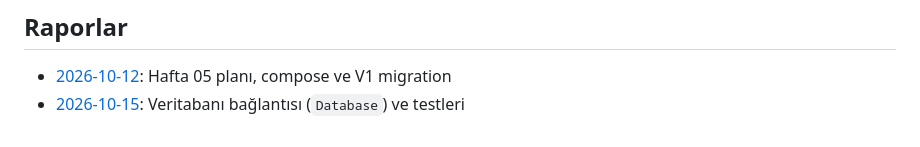
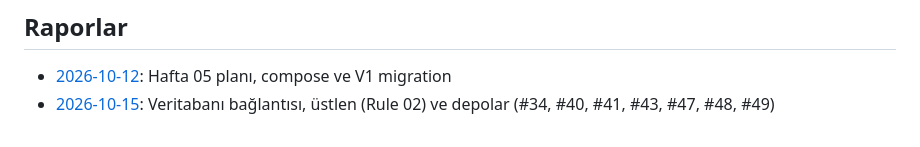
Before and after one commit to HuseyinEmreTech/kampus-bildirim-sistemi, a Markdown page: proje-bilgileri/ekip/ertrlpkdmr.md, the part around the change. GitHub-like rendering.

Commit message:
docs: 15 Ekim günlük raporu akşam işleriyle güncellendi
Co-Authored-By: Claude Opus 5.5 (1M context) <noreply@anthropic.com>
Claude-Session: https://claude.ai/code/session_01GqHeq2UEmzMyiMfBNJ8pX1

```diff
--- a/proje-bilgileri/ekip/ertrlpkdmr.md
+++ b/proje-bilgileri/ekip/ertrlpkdmr.md
@@ -108,4 +108,4 @@ son-guncelleme: 2026-10-12
 - **Yusuf/Fatma**: File upload/download URL'leri, API contract
 ## Raporlar
 - [2026-10-12](raporlar/ertrlpkdmr/2026-10-12.md): Hafta 05 planı, compose ve V1 migration
-- [2026-10-15](raporlar/ertrlpkdmr/2026-10-15.md): Veritabanı bağlantısı (`Database`) ve testleri
+- [2026-10-15](raporlar/ertrlpkdmr/2026-10-15.md): Veritabanı bağlantısı, üstlen (Rule 02) ve depolar (#34, #40, #41, #43, #47, #48, #49)
```
Also changed, not shown: 1 other file.
